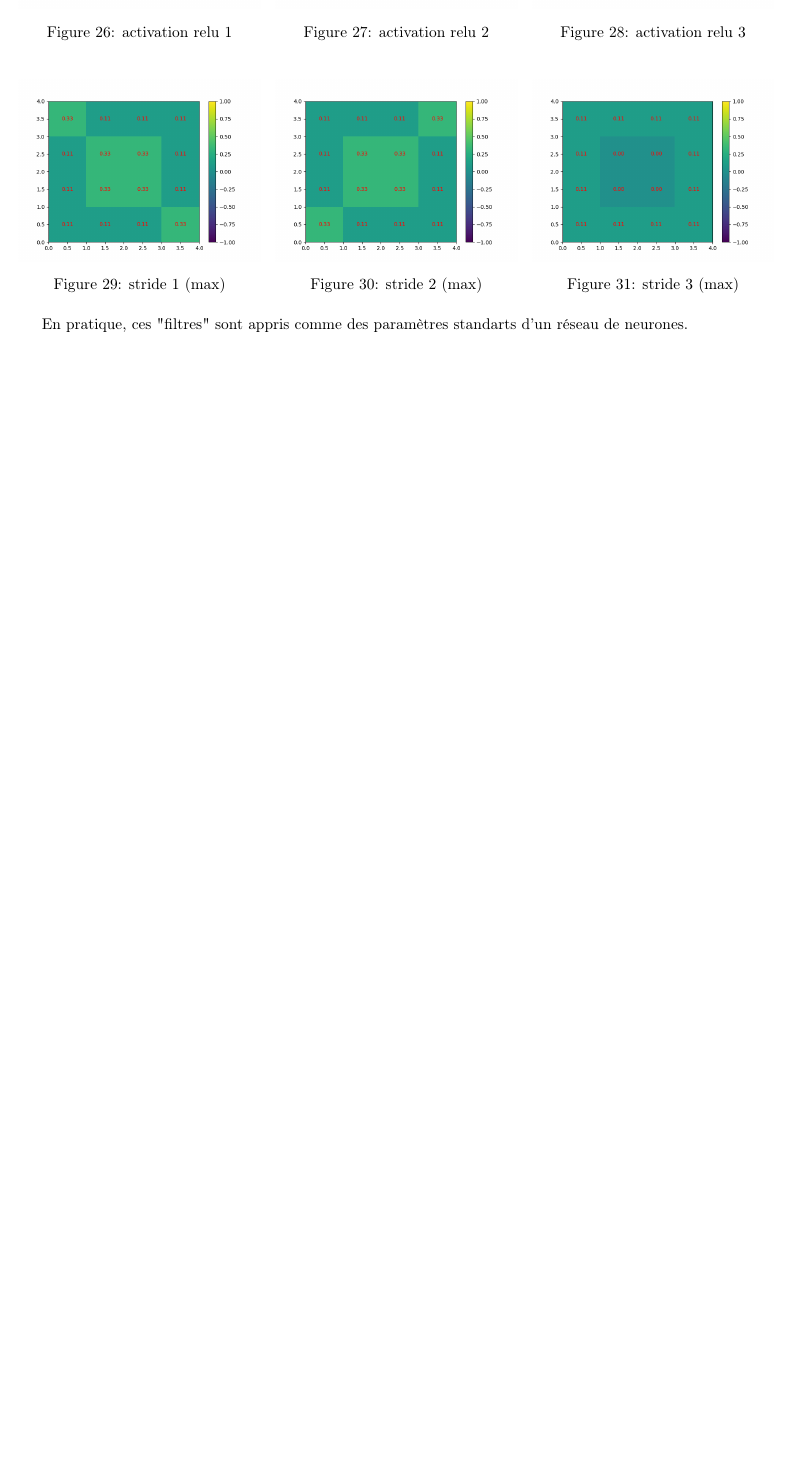
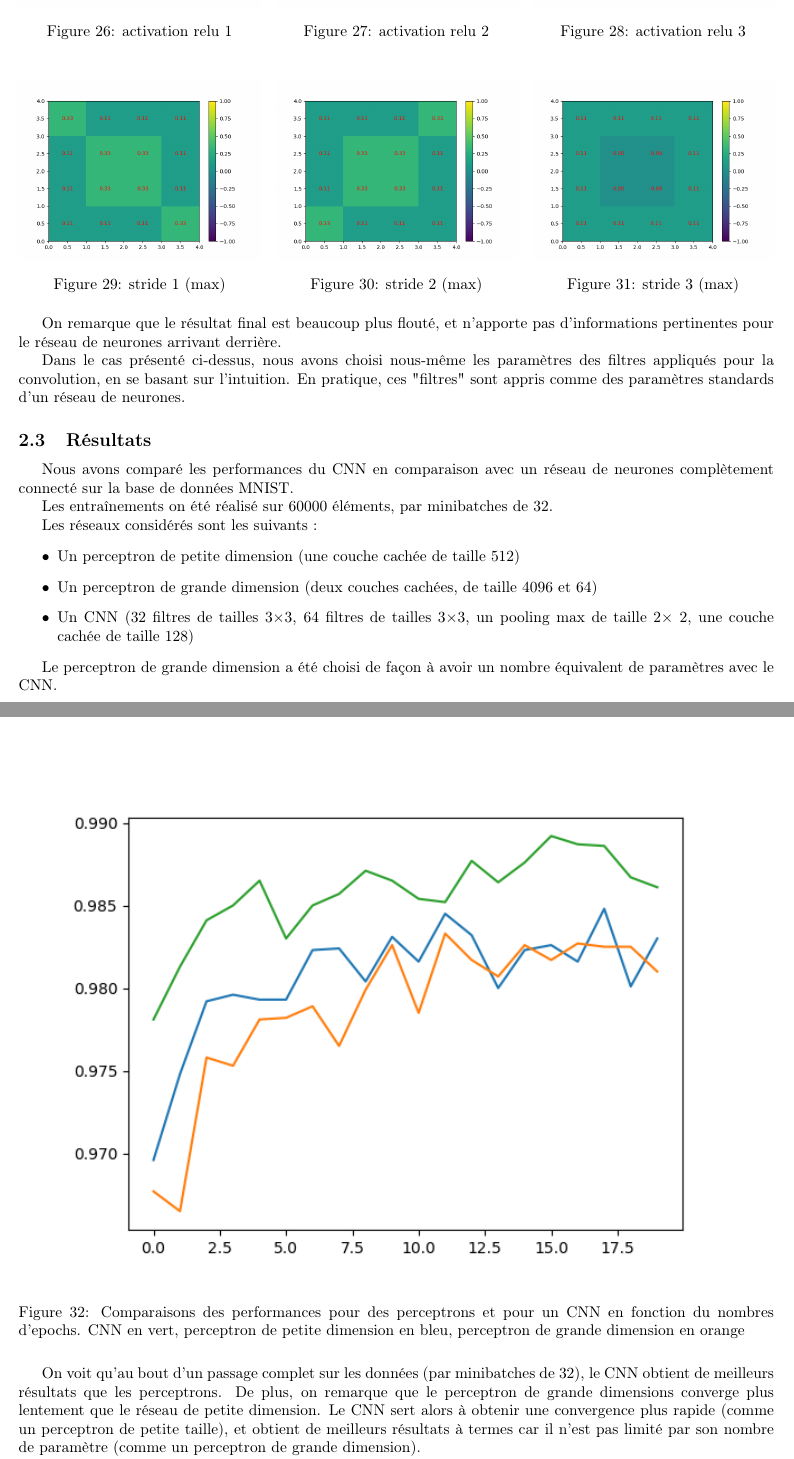
Before and after one commit to ready-player-one-supelec/eponge-rapport, a LaTeX document (document.tex, which reads tex/cnn.tex): part of page 14 of 14 before the commit and two parts of pages 14 and 15 of 16 after it, the two joined at a grey line, cut so that both start at the same text, the shorter picture padded with empty space. Compiled offline with pdfLaTeX.

Commit message:
ajout partie résultat

```diff
--- a/tex/cnn.tex
+++ b/tex/cnn.tex
@@ -222,4 +234,39 @@ Si on applique le même traitement à une autre figure (ici un carré), on remar
     \endminipage
 \end{figure}
 
-En pratique, ces "filtres" sont appris comme des paramètres standarts d'un réseau de neurones.
+On remarque que le résultat final est beaucoup plus flouté, et n'apporte pas d'informations pertinentes pour le réseau de
+neurones arrivant derrière.
+
+Dans le cas présenté ci-dessus, nous avons choisi nous-même les paramètres des filtres appliqués pour la convolution,
+en se basant sur l'intuition.
+En pratique, ces "filtres" sont appris comme des paramètres standards d'un réseau de neurones.
+
+\subsection{Résultats}
+
+Nous avons comparé les performances du CNN en comparaison avec un réseau de neurones complètement connecté sur la base de
+données MNIST.
+
+Les entraînements on été réalisé sur 60000 éléments, par minibatches de 32.
+
+Les réseaux considérés sont les suivants :
+\begin{itemize}
+    \item Un perceptron de petite dimension (une couche cachée de taille 512)
+    \item Un perceptron de grande dimension (deux couches cachées, de taille 4096 et 64)
+    \item Un CNN (32 filtres de tailles 3$\times$3, 64 filtres de tailles 3$\times$3, un pooling max de taille 2$\times$ 2, une couche cachée de taille 128)
+\end{itemize}
+
+Le perceptron de grande dimension a été choisi de façon à avoir un nombre équivalent de paramètres avec le CNN.
+
+\newpage
+
+\begin{figure}[h]
+    \center
+    \includegraphics{img/fc_vs_cnn.png}
+    \caption{Comparaisons des performances pour des perceptrons et pour un CNN en fonction du nombres d'epochs.
+    CNN en vert, perceptron de petite dimension en bleu, perceptron de grande dimension en orange}
+\end{figure}
+
+On voit qu'au bout d'un passage complet sur les données (par minibatches de 32), le CNN obtient de meilleurs résultats que les
+perceptrons. De plus, on remarque que le perceptron de grande dimensions converge plus lentement que le réseau de petite dimension.
+Le CNN sert alors à obtenir une convergence plus rapide (comme un perceptron de petite taille),
+et obtient de meilleurs résultats à termes car il n'est pas limité par son nombre de paramètre (comme un perceptron de grande dimension).
@@ -225,0 +279 @@ En pratique, ces "filtres" sont appris comme des paramètres standarts d'un rés
+\newpage
```
Also changed, not shown: img/CNN_filtre.png (added), img/comparaison_filtres.png (added), img/fc_vs_cnn.png (added), tex/cnn.tex (36 more changed lines).
